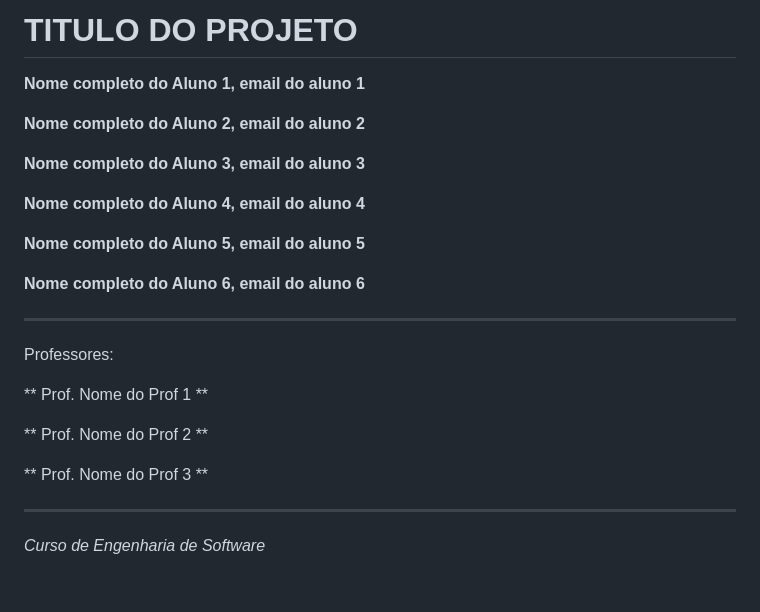
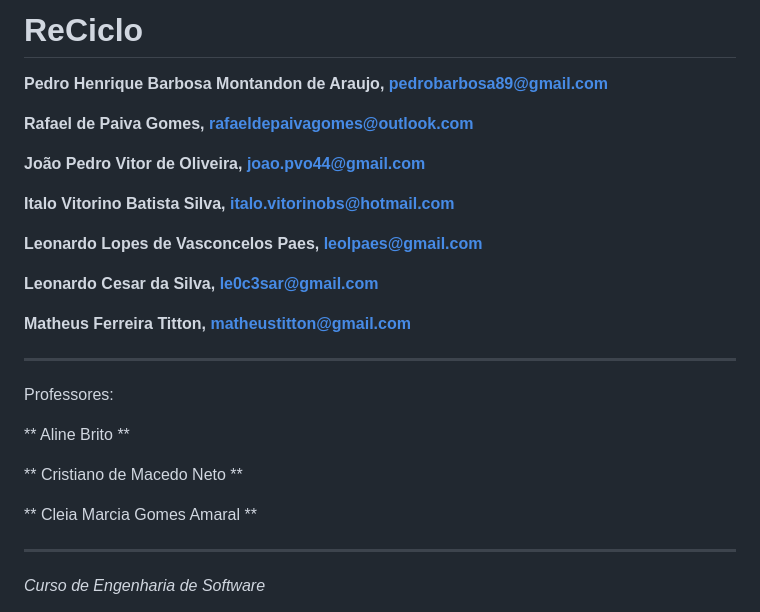
Before and after one commit to LeocsH0/test, a Markdown page: docs/README.md, the part around the change printed below. Drawn GitHub-style; blank space fills up the shorter version.

```diff
--- a/docs/README.md
+++ b/docs/README.md
@@ -1,27 +1,29 @@
-# TITULO DO PROJETO
+# ReCiclo
 
 
-**Nome completo do Aluno 1, email do aluno 1**
+**Pedro Henrique Barbosa Montandon de Araujo, pedrobarbosa89@gmail.com**
 
-**Nome completo do Aluno 2, email do aluno 2**
+**Rafael de Paiva Gomes, rafaeldepaivagomes@outlook.com**
 
-**Nome completo do Aluno 3, email do aluno 3**
+**João Pedro Vitor de Oliveira, joao.pvo44@gmail.com**
 
-**Nome completo do Aluno 4, email do aluno 4**
+**Italo Vitorino Batista Silva, italo.vitorinobs@hotmail.com**
 
-**Nome completo do Aluno 5, email do aluno 5**
+**Leonardo Lopes de Vasconcelos Paes, leolpaes@gmail.com**
 
-**Nome completo do Aluno 6, email do aluno 6**
+**Leonardo Cesar da Silva, le0c3sar@gmail.com**
+
+**Matheus Ferreira Titton, matheustitton@gmail.com**
 
 ---
 
 Professores:
 
-** Prof. Nome do Prof 1 **
+** Aline Brito **
 
-** Prof. Nome do Prof 2 **
+** Cristiano de Macedo Neto **
 
-** Prof. Nome do Prof 3 **
+** Cleia Marcia Gomes Amaral **
 
 ---
 
```
Also changed, not shown: other parts of docs/README.md (+1 -1 lines).
